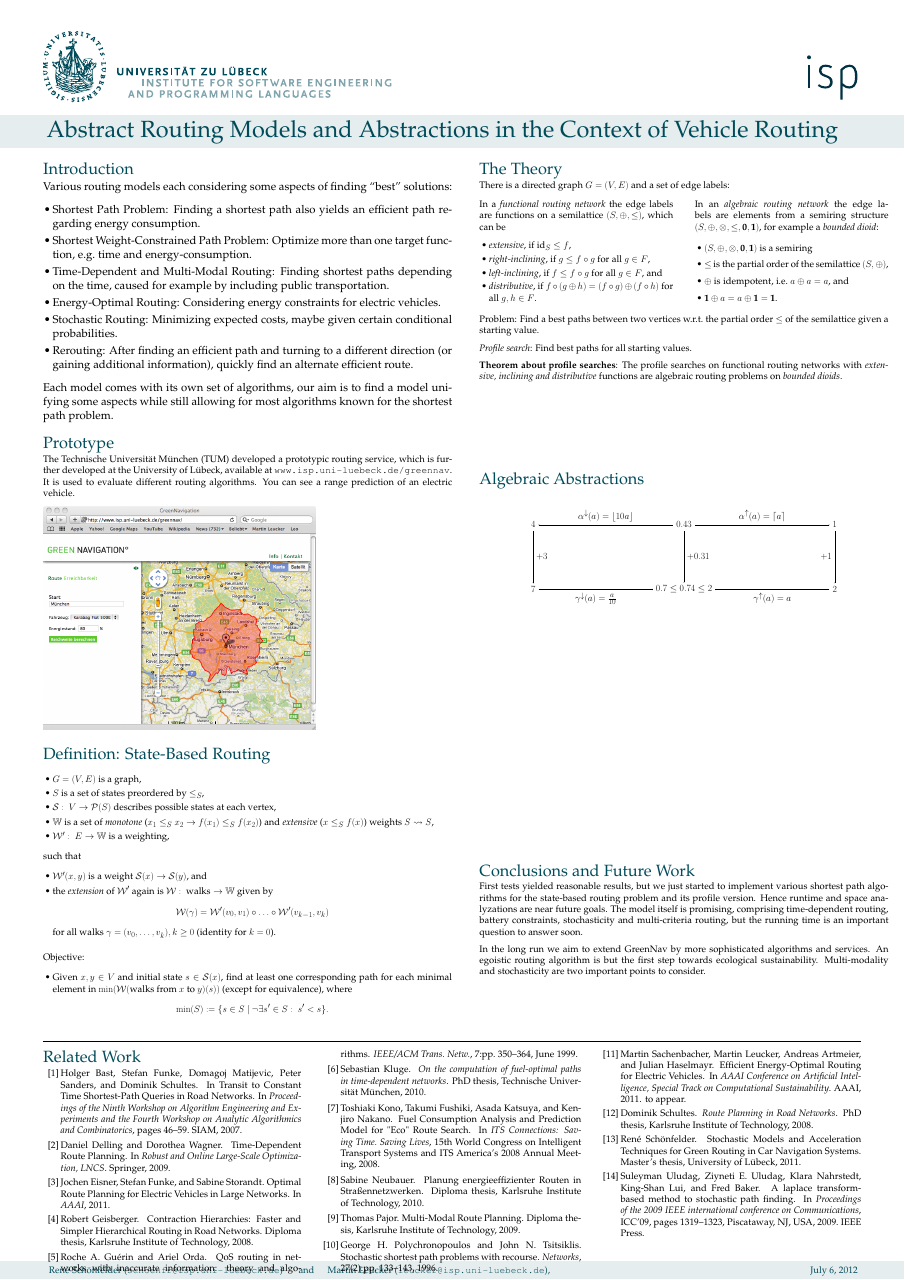
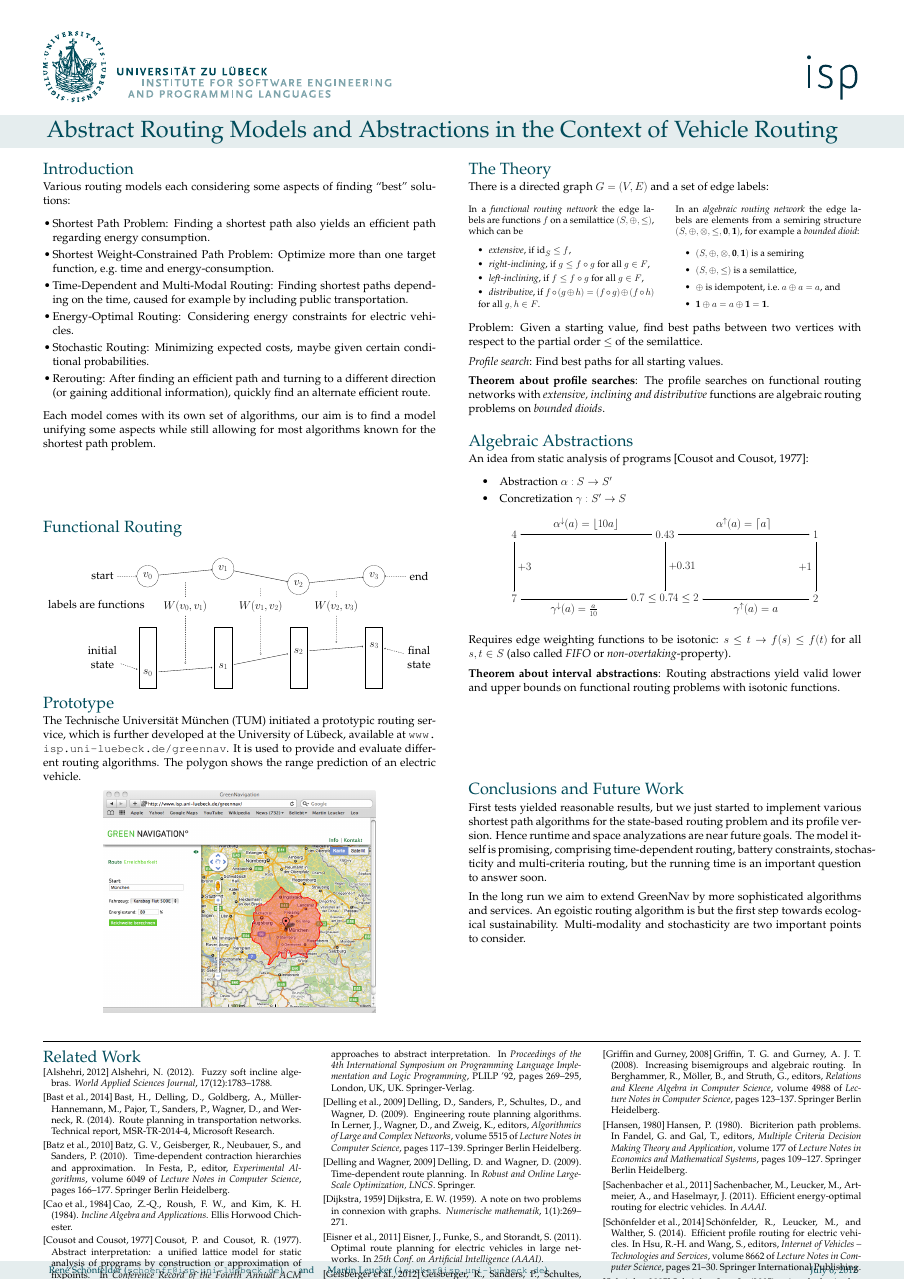
Before and after one commit to schoenfr/ijcai2015poster, a LaTeX poster (document.tex, which reads ijcai15.bib, leftcolumn.tex, rightcolumn.tex): the whole page. Compiled offline with pdfLaTeX.

Commit message:
added algebraic abstractions, added functional routing picture. made things a little more correct. still needs more graphics

```diff
--- a/document.tex
+++ b/document.tex
@@ -7,6 +7,7 @@
 \usepackage{amsmath,amssymb,amsthm} % Math
 \usepackage{stmaryrd}               % Lightning
 \usepackage{multicol}
+\usepackage{enumitem}
 
 \setlength{\columnsep}{2cm}
 
@@ -47,14 +48,19 @@
 
 % \textblockcolor{yellow}
 
-\newcommand{\mycolwidth}{7.5}
+\newcommand{\mycolwidth}{7.2}
 \newcommand{\leftpos}{0}
-\newcommand{\rightpos}{8}
+\newcommand{\rightpos}{7.8}
 
 \newcommand{\nul}{\textbf{0}}
 \newcommand{\eins}{\textbf{1}}
 \newcommand{\maxs}{\infty}
 \newcommand{\id}{\text{id}}
+
+\newcommand{\isdef}{\coloneqq}
+\newcommand{\R}{\mathbb R}
+\tikzstyle{vertex}=[draw, circle]
+\tikzstyle{edge}=[draw, thick, ->]
 
 \begin{document}
 
--- /dev/null
+++ b/ijcai15.bib
@@ -0,0 +7,11 @@
+  volume = "19"
+}
+
+@incollection{griffin2008,
+  author={Griffin, Timothy G. and Gurney, Alexander J. T.},
+  title={Increasing Bisemigroups and Algebraic Routing},
+  year={2008},
+  isbn={978-3-540-78912-3},
+  booktitle={Relations and Kleene Algebra in Computer Science},
+  volume={4988},
+  series={Lecture Notes in Computer Science},
@@ -0,0 +22,13 @@
+  pages={123-137},
+  language={English}
+}
+
+@incollection{batz2010,
+  author={Batz, Gernot Veit and Geisberger, Robert and Neubauer, Sabine and Sanders, Peter},
+  title={Time-Dependent Contraction Hierarchies and Approximation},
+  year={2010},
+  booktitle={Experimental Algorithms},
+  isbn={978-3-642-13192-9},
+  volume={6049},
+  series={Lecture Notes in Computer Science},
+  editor={Festa, Paola},
@@ -0,0 +38,7 @@
+  pages={166-177},
+  language={English}
+}
+
+@inproceedings{cousot1977,
+  author = {Cousot, Patrick and Cousot, Radhia},
+  title = {Abstract interpretation: a unified lattice model for static analysis of programs by construction or approximation of fixpoints},
@@ -0,0 +49 @@
+  year = {1977},
@@ -0,0 +55,6 @@
+  booktitle = {Proceedings of the 4th International Symposium on Programming Language Implementation and Logic Programming},
+  series = {PLILP '92},
+  year = {1992},
+  isbn = {3-540-55844-6},
+  pages = {269--295},
+  numpages = {27},
@@ -0,0 +64 @@
+  address = {London, UK, UK},
@@ -0,0 +88,4 @@
+  title={Efficient Energy-Optimal Routing for Electric Vehicles},
+  author={Sachenbacher, Martin and Leucker, Martin and Artmeier, Andreas and Haselmayr, Julian},
+  booktitle={AAAI},
+  year={2011}
@@ -0,0 +98,13 @@
+  year = {2009},
+  publisher = {Springer}
+}
+
+@incollection{delling2009b,
+  title={Engineering Route Planning Algorithms},
+  author={Delling, Daniel and Sanders, Peter and Schultes, Dominik and Wagner, Dorothea},
+  year={2009},
+  booktitle={Algorithmics of Large and Complex Networks},
+  publisher={Springer Berlin Heidelberg},
+  isbn={978-3-642-02093-3},
+  volume={5515},
+  series={Lecture Notes in Computer Science},
@@ -0,0 +114,24 @@
+  pages={117-139},
+  language={English}
+}
+
+@inproceedings {eisner2011,
+   title = "Optimal Route Planning for Electric Vehicles in Large Networks",
+   year = "2011",
+   booktitle = "25th Conf. on Artificial Intelligence (AAAI)",
+   author = "Eisner, Jochen and Funke, Stefan and Storandt, Sabine"
+}
+
+@techreport{bast2014,
+  title={Route Planning in Transportation Networks},
+  author={Bast, Hannah and Delling, Daniel and Goldberg, Andrew and M{\"u}ller-Hannemann, Matthias and Pajor, Thomas and Sanders, Peter and Wagner, Dorothea and Werneck, Renato},
+  year={2014},
+  institution={MSR-TR-2014-4, Microsoft Research}
+}
+
+@article{dijkstra1959,
+  title={A note on two problems in connexion with graphs},
+  author={Dijkstra, Edsger W},
+  journal={Numerische mathematik},
+  volume={1},
+  number={1},
@@ -0,0 +144,8 @@
+  year={2014},
+  isbn={978-3-319-11166-7},
+  booktitle={Internet of Vehicles – Technologies and Services},
+  volume={8662},
+  series={Lecture Notes in Computer Science},
+  editor={Hsu, RobertC.-H. and Wang, Shangguang},
+  doi={10.1007/978-3-319-11167-4_3},
+  title={Efficient Profile Routing for Electric Vehicles},
@@ -0,0 +156,13 @@
+  pages={21-30},
+  language={English}
+}
+
+@book{cao1984,
+  author = {Cao, Z-Q. and Roush, Fred W. and Kim, Ki Hang},
+  title = {Incline Algebra and Applications},
+  isbn = {0853127654 0470201169 0853128189},
+  publisher = {Ellis Horwood Chichester},
+  year = {1984},
+  type = {Book},
+  language = {English},
+  subjects = {Algebra},
@@ -0,0 +174,5 @@
+  year={1980},
+  isbn={978-3-540-09963-5},
+  booktitle={Multiple Criteria Decision Making Theory and Application},
+  volume={177},
+  series={Lecture Notes in Economics and Mathematical Systems},
@@ -0,0 +185,2 @@
+  pages={109-127},
+  language={English}
@@ -0,0 +197,8 @@
+  title={Fuzzy Soft Incline Algebras},
+  author={Alshehri, NO},
+  journal={World Applied Sciences Journal},
+  volume={17},
+  number={12},
+  pages={1783--1788},
+  year={2012}
+}
--- a/leftcolumn.tex
+++ b/leftcolumn.tex
@@ -17,40 +17,56 @@ our aim is to find a model unifying some aspects while still
 allowing for most algorithms known for the shortest path problem.
 \end{textblock}
 
-\begin{textblock}{\mycolwidth}(\leftpos,8.25)
+\begin{textblock}{\mycolwidth}(\leftpos,10)
+\LHead{Functional Routing}\\
+\large
+\begin{center}
+\begin{tikzpicture}[scale=2.8]
+  \node[vertex] (v0) at (0, 4.7) {$v_0$};
+  \node[vertex] (v1) at (2.5, 4.95) {$v_1$};
+  \node[vertex] (v2) at (5, 4.45) {$v_2$};
+  \node[vertex] (v3) at (7.5, 4.7) {$v_3$};
+  \path[edge] (v0) -- (v1);
+  \path[edge] (v1) -- (v2);
+  \path[edge] (v2) -- (v3);
+  \node[draw,minimum height=5.7cm,minimum width=1.6cm] at (0,2) {};
+  \node[draw,minimum height=5.7cm,minimum width=1.6cm] at (2.5,2) {};
+  \node[draw,minimum height=5.7cm,minimum width=1.6cm] at (5,2) {};
+  \node[draw,minimum height=5.7cm,minimum width=1.6cm] at (7.5,2) {};
+  \node[circle] (s) at (0, 1.5) {$s_0$};
+  \node[circle] (ss) at (2.5, 1.7) {$s_1$};
+  \node[circle] (sss) at (5, 2.2) {$s_2$};
+  \node[circle] (ssss) at (7.5, 2.4) {$s_3$};
+  \path[edge] (s) -- (ss);
+  \path[edge] (ss) -- (sss);
+  \path[edge] (sss) -- (ssss);
+  \node[align=center] (edgelabels) at (-1.7,3.75) {labels are functions};
+  \node[align=center] (init) at (-1.5,2) {initial\\ state};
+  \path[edge, dashed] (init) -- (s);
+  \node[align=center] (final) at (9,2) {final\\ state};
+  \path[edge, dashed] (final) -- (ssss);
+  \node[align=center] (start) at (-1.5,4.7) {start};
+  \path[edge, dashed] (start) -- (v0);
+  \node[align=center] (end) at (9,4.7) {end};
+  \path[edge, dashed] (end) -- (v3);
+  \node (w1) at (1.25, 3.7) {$W(v_0, v_1)$};
+  \node (w2) at (3.75, 3.7) {$W(v_1, v_2)$};
+  \node (w3) at (6.25, 3.7) {$W(v_2, v_3)$};
+  \path[edge, dashed] (1.25,4.5) -- (w1) -- (1.25, 1.8);
+  \path[edge, dashed] (3.75,4.3) -- (w2) -- (3.75, 2.1);
+  \path[edge, dashed] (6.25,4.2) -- (w3) -- (6.25, 2.5);
+\end{tikzpicture}
+\end{center}
+\end{textblock}
+
+\begin{textblock}{\mycolwidth}(\leftpos,13.7)
 \LHead{Prototype} \\
-The Technische Universit\"at M\"unchen (TUM) developed a prototypic routing service,
+\large
+The Technische Universit\"at M\"unchen (TUM) initiated a prototypic routing service,
 which is further developed at the University of L\"ubeck,
 available at \url{www.isp.uni-luebeck.de/greennav}. It is used
-to evaluate different routing algorithms. You can see a range prediction
-of an electric vehicle.\\[1em]
+to provide and evaluate different routing algorithms. The polygon shows the range prediction of an electric vehicle.
+\begin{center}
 \resizebox{5\TPHorizModule}{!}{\includegraphics{greennav.png}}
+\end{center}
 \end{textblock}
-
-\begin{textblock}{\mycolwidth}(\leftpos,14.75)
-\LHead{Definition: State-Based Routing}
-\begin{itemize}
-  \item $G = (V, E)$ is a graph,
-  \item $S$ is a set of states preordered by $\leq_S$,
-  \item $\mathcal S:\ V \to \mathcal P(S)$ describes possible states at each vertex,
-  \item $\mathbb W$ is a set of \emph{monotone} ($x_1 \leq_S x_2 \to f(x_1) \leq_S f(x_2)$)
-  and \emph{extensive} ($x \leq_S f(x)$) weights $S \leadsto S$,
-  \item $\mathcal W':\ E \to \mathbb W$ is a weighting,
-\end{itemize}
-such that
-\begin{itemize}
-  \item $\mathcal W'(x, y)$ is a weight $\mathcal S(x) \to \mathcal S(y)$, and
-  \item the \emph{extension} of $\mathcal W'$ again is $\mathcal W:\ \text{walks} \to \mathbb W$ given by
-  \[\mathcal W(\gamma) = \mathcal W'(v_0, v_1) \circ \ldots \circ \mathcal W'(v_{k-1}, v_k)\]
-  for all walks $\gamma = (v_0, \ldots, v_k), k \geq 0$ (identity for $k = 0$).
-\end{itemize}
-\vspace{0.5em}
-Objective:
-\begin{itemize}
-  \item Given $x, y \in V$ and initial state $s \in \mathcal S(x)$,
-  find at least one corresponding path
-  for each minimal element in $\min(\mathcal W(\text{walks from}\ x\ \text{to}\ y)(s))$
-  (except for equivalence), where
-  \[\min(S) := \{s \in S\ |\ \neg\exists s' \in S:\ s' < s\}.\]
-\end{itemize}
-\end{textblock}
--- a/rightcolumn.tex
+++ b/rightcolumn.tex
@@ -1,25 +1,27 @@
 \begin{textblock}{\mycolwidth}(\rightpos,2.5)
 \LHead{The Theory} \\
+\large
 There is a directed graph $G = (V, E)$ and a set of edge labels:
 \begin{multicols}{2}
+\normalsize
 In a \emph{functional routing network} the edge labels are
-functions on a semilattice $(S, \oplus, \leq)$, which can be
-\begin{itemize}
+functions $f$ on a semilattice $(S, \oplus, \leq)$, which can be
+\begin{itemize}[itemindent=1cm,labelsep=0.5cm]
   \item \emph{extensive}, if $\id_S \leq f$,
   \item \emph{right-inclining}, if $g \leq f \circ g$ for all $g \in F$,
-  \item \emph{left-inclining}, if $f \leq f \circ g$ for all $g \in F$, and
+  \item \emph{left-inclining}, if $f \leq f \circ g$ for all $g \in F$,
   \item \emph{distributive}, if $f \circ (g \oplus h) = (f \circ g) \oplus (f \circ h)$
   for all $g, h \in F$.
 \end{itemize}
 In an \emph{algebraic routing network} the edge labels are elements from a semiring structure $(S, \oplus, \otimes, \leq, \nul, \eins)$, for example a \emph{bounded dioid}:
-\begin{itemize}
+\begin{itemize}[itemindent=1cm,labelsep=0.5cm]
   \item $(S, \oplus, \otimes, \nul, \eins)$ is a semiring
-  \item $\leq$ is the partial order of the semilattice $(S, \oplus)$,
+  \item $(S, \oplus, \leq)$ is a semilattice,
   \item $\oplus$ is idempotent, i.e.\ $a \oplus a = a$, and
   \item $\eins \oplus a = a \oplus \eins = \eins$.
 \end{itemize}
 \end{multicols}
-Problem: Find a best paths between two vertices w.r.t.~the partial order $\leq$ of the semilattice given a starting value.
+Problem: Given a starting value, find best paths between two vertices with respect to the partial order $\leq$ of the semilattice.
 
 \emph{Profile search}: Find best paths for all starting values.
 
@@ -29,8 +31,14 @@ The profile searches on functional routing networks with
 functions are algebraic routing problems on \emph{bounded dioids}.
 \end{textblock}
 
-\begin{textblock}{\mycolwidth}(\rightpos,9)
+\begin{textblock}{\mycolwidth}(\rightpos,8.2)
 \LHead{Algebraic Abstractions} \\
+\large
+An idea from static analysis of programs \cite{cousot1977}:
+\begin{itemize}[itemindent=2cm,labelsep=1cm]
+  \item Abstraction $\alpha: S \to S'$
+  \item Concretization $\gamma: S' \to S$
+\end{itemize}
 \begin{center}
 \begin{tikzpicture}[scale=4]
 \node[] (x) at (0, 0) {$0.43$};
@@ -52,10 +60,14 @@ functions are algebraic routing problems on \emph{bounded dioids}.
   {$\gamma^\downarrow(a) = \frac{a}{10}$};
 \end{tikzpicture}
 \end{center}
+Requires edge weighting functions to be isotonic: $s \leq t \to f(s) \leq f(t)$ for all $s, t \in S$ (also called \emph{FIFO} or \emph{non-overtaking}-property).
+
+\textbf{Theorem about interval abstractions}: Routing abstractions yield valid lower and upper bounds on functional routing problems with isotonic functions.
 \end{textblock}
 
-\begin{textblock}{\mycolwidth}(\rightpos,17.2)
+\begin{textblock}{\mycolwidth}(\rightpos,15.5)
 \LHead{Conclusions and Future Work} \\
+\large
 First tests yielded reasonable results, but we just started to implement
 various shortest path algorithms for the state-based routing problem and
 its profile version. Hence runtime and space analyzations are near future
```
Also changed, not shown: document.tex (6 more changed lines), ijcai15.bib (88 more changed lines).
